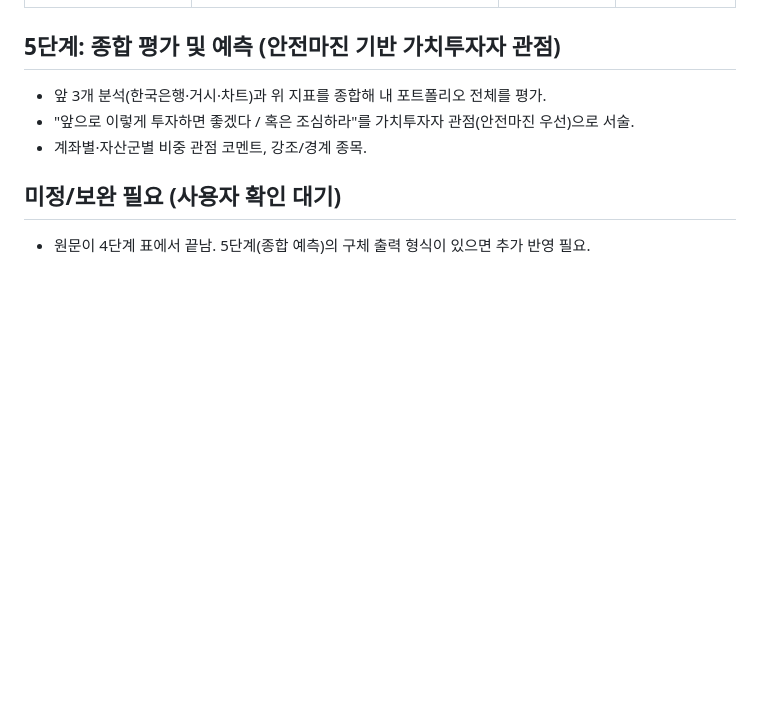
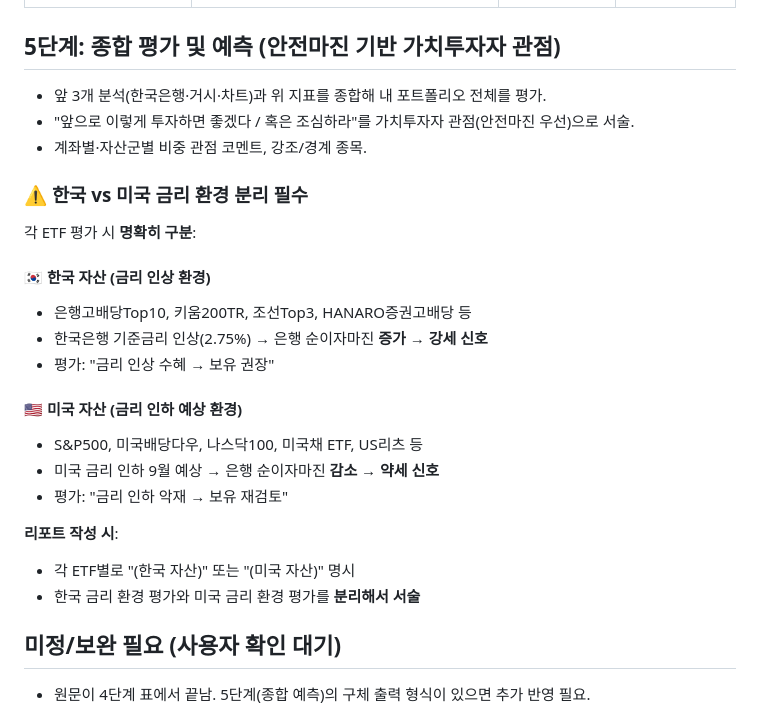
Before and after one commit to cbyangel/my-blog, a Markdown page: agents/etf-analysis.md, the part around the change. Rendered like a GitHub page; blank space fills up the shorter version.

```diff
--- a/agents/etf-analysis.md
+++ b/agents/etf-analysis.md
@@ -81,6 +81,24 @@ ETF별 적정가격 범위:
 - "앞으로 이렇게 투자하면 좋겠다 / 혹은 조심하라"를 가치투자자 관점(안전마진 우선)으로 서술.
 - 계좌별·자산군별 비중 관점 코멘트, 강조/경계 종목.
 
+### ⚠️ **한국 vs 미국 금리 환경 분리 필수**
+
+각 ETF 평가 시 **명확히 구분**:
+
+#### 🇰🇷 한국 자산 (금리 인상 환경)
+- 은행고배당Top10, 키움200TR, 조선Top3, HANARO증권고배당 등
+- 한국은행 기준금리 인상(2.75%) → 은행 순이자마진 **증가** → **강세 신호**
+- 평가: "금리 인상 수혜 → 보유 권장"
+
+#### 🇺🇸 미국 자산 (금리 인하 예상 환경)
+- S&P500, 미국배당다우, 나스닥100, 미국채 ETF, US리츠 등
+- 미국 금리 인하 9월 예상 → 은행 순이자마진 **감소** → **약세 신호**
+- 평가: "금리 인하 악재 → 보유 재검토"
+
+**리포트 작성 시**:
+- 각 ETF별로 "(한국 자산)" 또는 "(미국 자산)" 명시
+- 한국 금리 환경 평가와 미국 금리 환경 평가를 **분리해서 서술**
+
 ## 미정/보완 필요 (사용자 확인 대기)
 - 원문이 4단계 표에서 끝남. 5단계(종합 예측)의 구체 출력 형식이 있으면 추가 반영 필요.
 
```
Also changed, not shown: content/reports/2026-07-19.md (+10 -6 lines).
